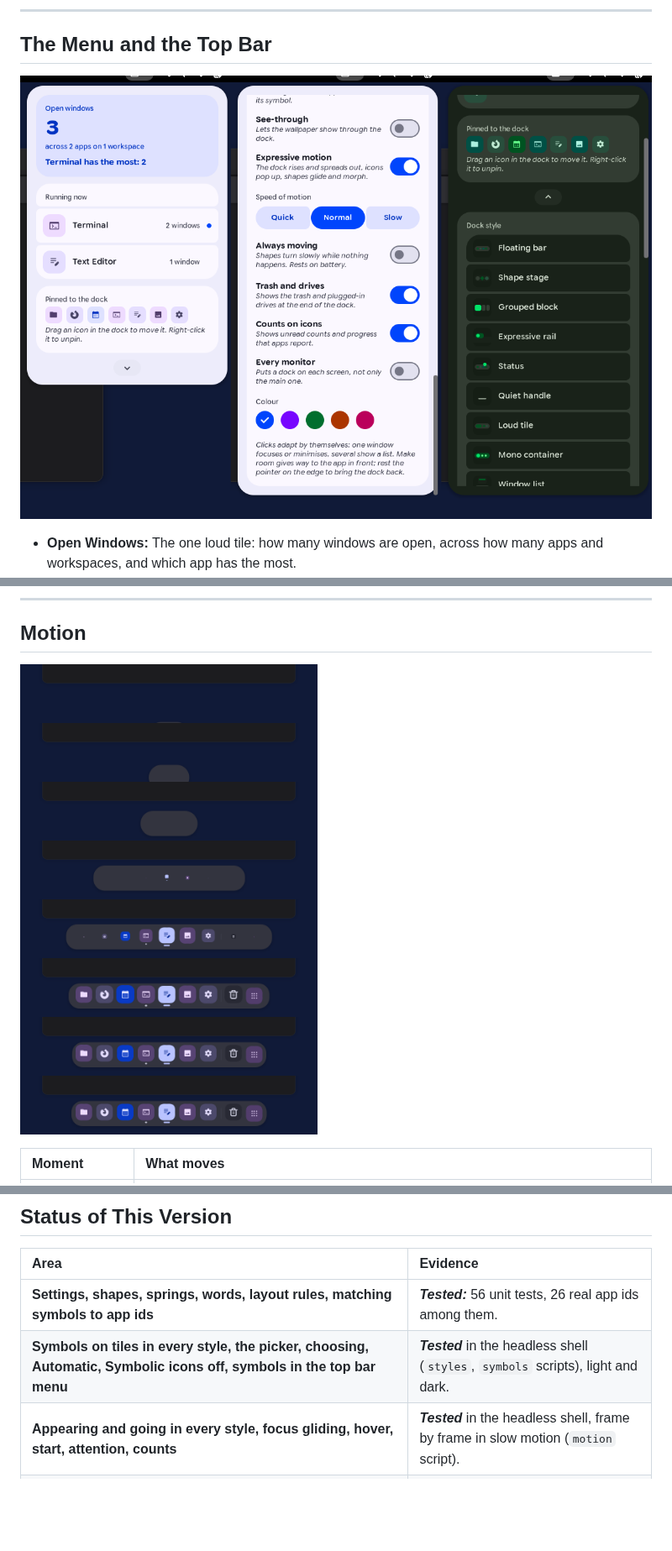
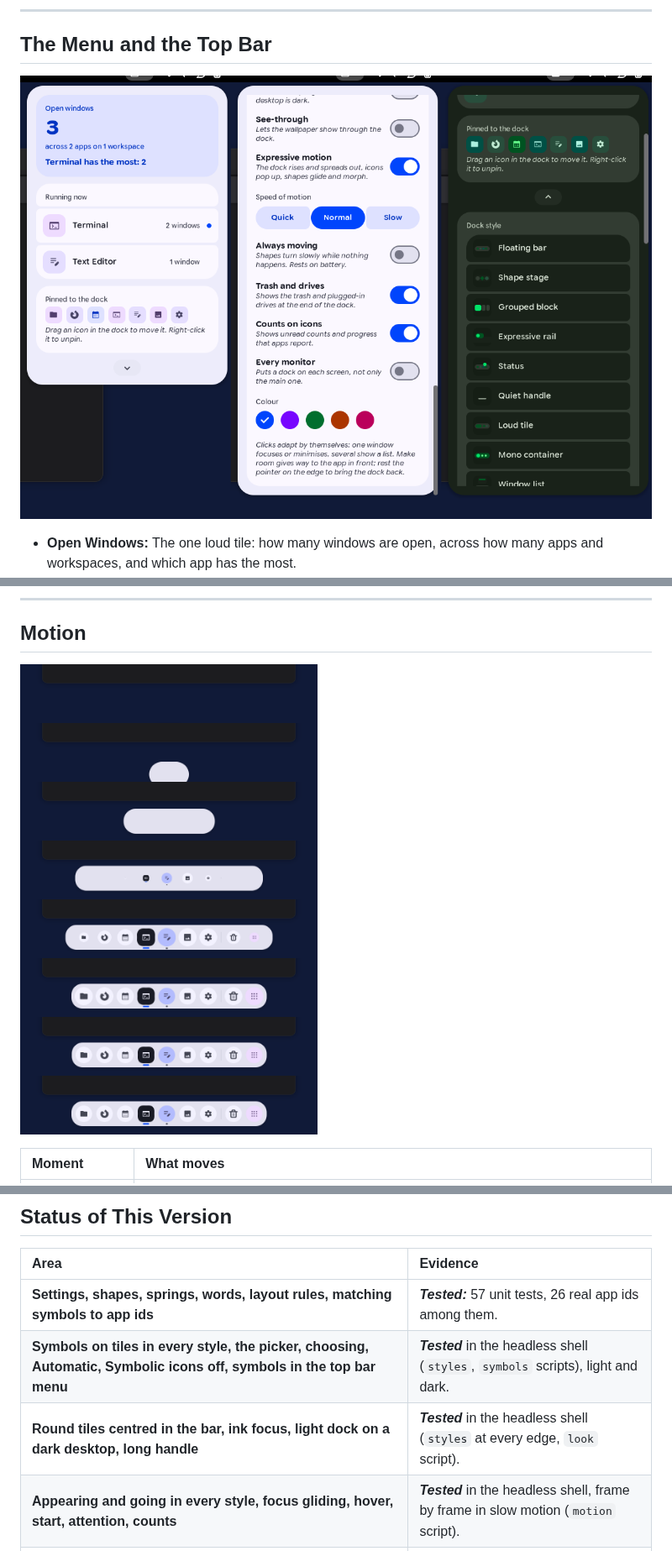
Before and after one commit to tomsliikee/harbor, a Markdown page: README.md, 3 parts joined by grey strips. Shown at 84% size. Drawn GitHub-style; pictures changed too: readmestuff/menu.png, readmestuff/motion.png; blank space fills up the shorter version.

```diff
--- a/README.md
+++ b/README.md
@@ -263,8 +267,9 @@ Colours come from **`extension/lib/palettes.js`**: each style is Material 3's **
 
 | Area | Evidence |
 | :--- | :--- |
-| **Settings, shapes, springs, words, layout rules, matching symbols to app ids** | ***Tested:*** 56 unit tests, 26 real app ids among them. |
+| **Settings, shapes, springs, words, layout rules, matching symbols to app ids** | ***Tested:*** 57 unit tests, 26 real app ids among them. |
 | **Symbols on tiles in every style, the picker, choosing, Automatic, Symbolic icons off, symbols in the top bar menu** | ***Tested*** in the headless shell (`styles`, `symbols` scripts), light and dark. |
+| **Round tiles centred in the bar, ink focus, light dock on a dark desktop, long handle** | ***Tested*** in the headless shell (`styles` at every edge, `look` script). |
 | **Appearing and going in every style, focus gliding, hover, start, attention, counts** | ***Tested*** in the headless shell, frame by frame in slow motion (`motion` script). |
 | **Make room for the app in front, edge, handle per style, see-through, minimising into the icon** | ***Tested*** in the headless shell (`behave` script). |
 | **All eleven styles at three edges, light and dark** | ***Tested*** in the headless shell by screenshot. |
```
Also changed, not shown: other parts of README.md (+10 -4 lines), readmestuff/hero.png, readmestuff/status.png, readmestuff/styles.png.
